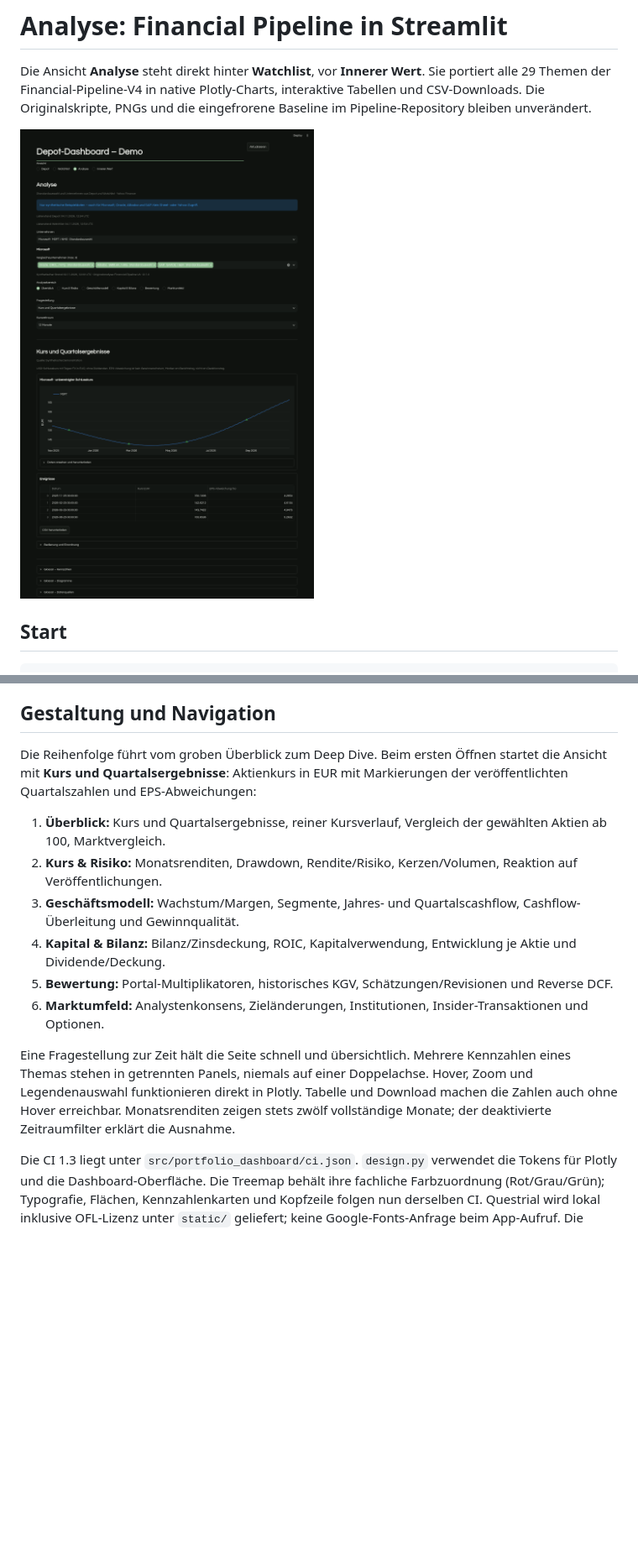
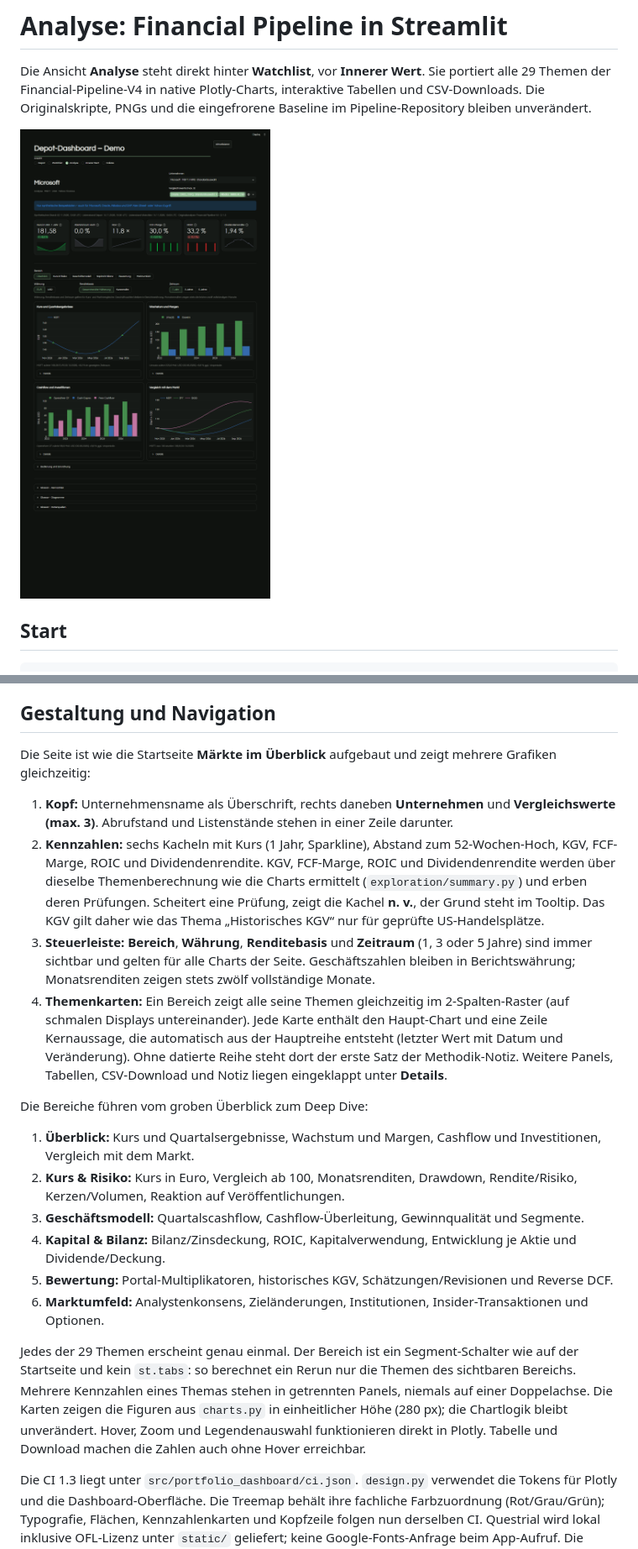
Before and after one commit to FelixSchramm/stock_treemap, a Markdown page: docs/EXPLORATION.md, 2 parts joined by grey strips. Shown at 84% size. GitHub-like rendering; pictures changed too: docs/images/exploration-demo.png; blank space fills up the shorter version.

```diff
--- a/docs/EXPLORATION.md
+++ b/docs/EXPLORATION.md
@@ -63,16 +63,36 @@ fehlgeschlagenen Abrufen und nicht verfügbaren Analysen erreichbar.
 
 ## Gestaltung und Navigation
 
-Die Reihenfolge führt vom groben Überblick zum Deep Dive. Beim ersten Öffnen
-startet die Ansicht mit **Kurs und Quartalsergebnisse**: Aktienkurs in EUR
-mit Markierungen der veröffentlichten Quartalszahlen und EPS-Abweichungen:
+Die Seite ist wie die Startseite **Märkte im Überblick** aufgebaut und zeigt
+mehrere Grafiken gleichzeitig:
 
-1. **Überblick:** Kurs und Quartalsergebnisse, reiner Kursverlauf,
-   Vergleich der gewählten Aktien ab 100, Marktvergleich.
-2. **Kurs & Risiko:** Monatsrenditen, Drawdown, Rendite/Risiko, Kerzen/Volumen,
-   Reaktion auf Veröffentlichungen.
-3. **Geschäftsmodell:** Wachstum/Margen, Segmente, Jahres- und Quartalscashflow,
-   Cashflow-Überleitung und Gewinnqualität.
+1. **Kopf:** Unternehmensname als Überschrift, rechts daneben **Unternehmen** und
+   **Vergleichswerte (max. 3)**. Abrufstand und Listenstände stehen in einer Zeile darunter.
+2. **Kennzahlen:** sechs Kacheln mit Kurs (1 Jahr, Sparkline), Abstand zum
+   52-Wochen-Hoch, KGV, FCF-Marge, ROIC und Dividendenrendite. KGV, FCF-Marge, ROIC
+   und Dividendenrendite werden über dieselbe Themenberechnung wie die Charts
+   ermittelt (`exploration/summary.py`) und erben deren Prüfungen. Scheitert eine
+   Prüfung, zeigt die Kachel **n. v.**, der Grund steht im Tooltip. Das KGV gilt
+   daher wie das Thema „Historisches KGV“ nur für geprüfte US-Handelsplätze.
+3. **Steuerleiste:** **Bereich**, **Währung**, **Renditebasis** und **Zeitraum**
+   (1, 3 oder 5 Jahre) sind immer sichtbar und gelten für alle Charts der Seite.
+   Geschäftszahlen bleiben in Berichtswährung; Monatsrenditen zeigen stets zwölf
+   vollständige Monate.
+4. **Themenkarten:** Ein Bereich zeigt alle seine Themen gleichzeitig im
+   2-Spalten-Raster (auf schmalen Displays untereinander). Jede Karte enthält den
+   Haupt-Chart und eine Zeile Kernaussage, die automatisch aus der Hauptreihe
+   entsteht (letzter Wert mit Datum und Veränderung). Ohne datierte Reihe steht dort
+   der erste Satz der Methodik-Notiz. Weitere Panels, Tabellen, CSV-Download und
+   Notiz liegen eingeklappt unter **Details**.
+
+Die Bereiche führen vom groben Überblick zum Deep Dive:
+
+1. **Überblick:** Kurs und Quartalsergebnisse, Wachstum und Margen,
+   Cashflow und Investitionen, Vergleich mit dem Markt.
+2. **Kurs & Risiko:** Kurs in Euro, Vergleich ab 100, Monatsrenditen, Drawdown,
+   Rendite/Risiko, Kerzen/Volumen, Reaktion auf Veröffentlichungen.
+3. **Geschäftsmodell:** Quartalscashflow, Cashflow-Überleitung, Gewinnqualität
+   und Segmente.
 4. **Kapital & Bilanz:** Bilanz/Zinsdeckung, ROIC, Kapitalverwendung,
    Entwicklung je Aktie und Dividende/Deckung.
 5. **Bewertung:** Portal-Multiplikatoren, historisches KGV,
@@ -80,11 +100,13 @@ mit Markierungen der veröffentlichten Quartalszahlen und EPS-Abweichungen:
 6. **Marktumfeld:** Analystenkonsens, Zieländerungen, Institutionen,
    Insider-Transaktionen und Optionen.
 
-Eine Fragestellung zur Zeit hält die Seite schnell und übersichtlich. Mehrere
-Kennzahlen eines Themas stehen in getrennten Panels, niemals auf einer Doppelachse.
-Hover, Zoom und Legendenauswahl funktionieren direkt in Plotly. Tabelle und Download
-machen die Zahlen auch ohne Hover erreichbar. Monatsrenditen zeigen stets zwölf
-vollständige Monate; der deaktivierte Zeitraumfilter erklärt die Ausnahme.
+Jedes der 29 Themen erscheint genau einmal. Der Bereich ist ein Segment-Schalter
+wie auf der Startseite und kein `st.tabs`: so berechnet ein Rerun nur die Themen
+des sichtbaren Bereichs. Mehrere Kennzahlen eines Themas stehen in getrennten
+Panels, niemals auf einer Doppelachse. Die Karten zeigen die Figuren aus
+`charts.py` in einheitlicher Höhe (280 px); die Chartlogik bleibt unverändert.
+Hover, Zoom und Legendenauswahl funktionieren direkt in Plotly. Tabelle und
+Download machen die Zahlen auch ohne Hover erreichbar.
 
 Die CI 1.3 liegt unter `src/portfolio_dashboard/ci.json`. `design.py` verwendet die
 Tokens für Plotly und die Dashboard-Oberfläche. Die Treemap behält ihre fachliche
```
Also changed, not shown: 7 other files.
